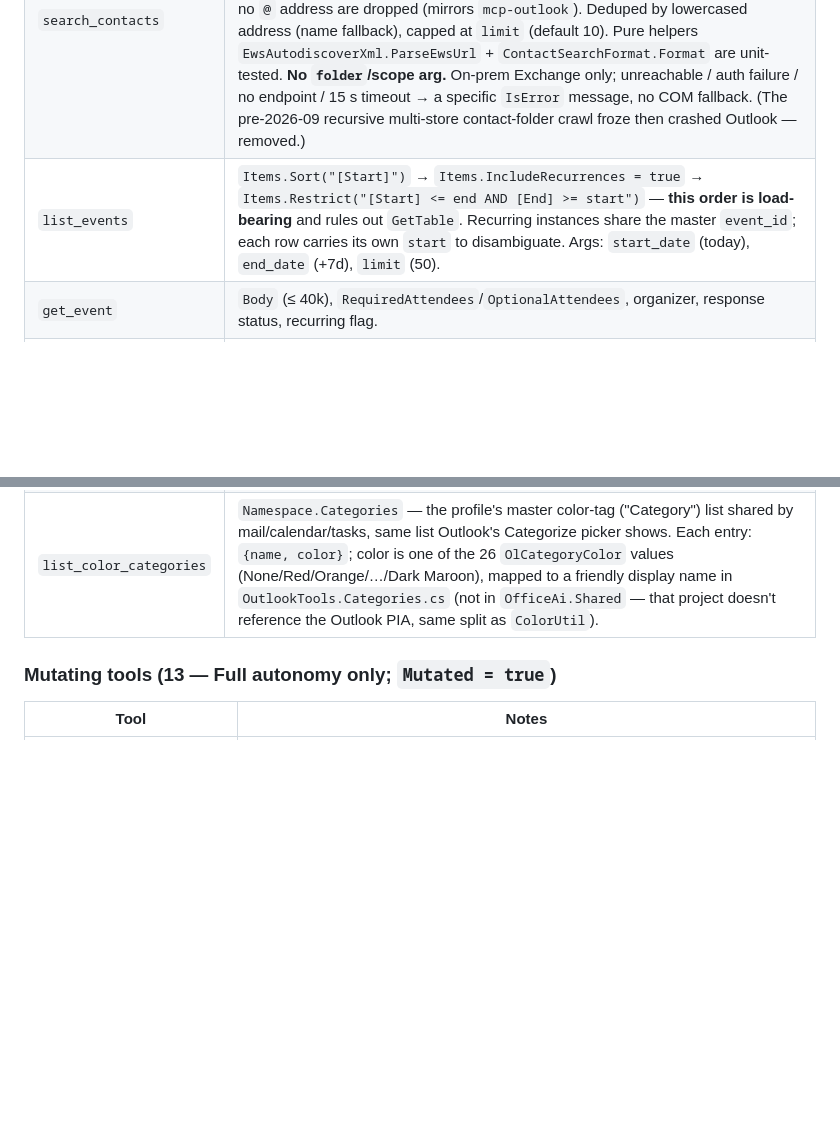
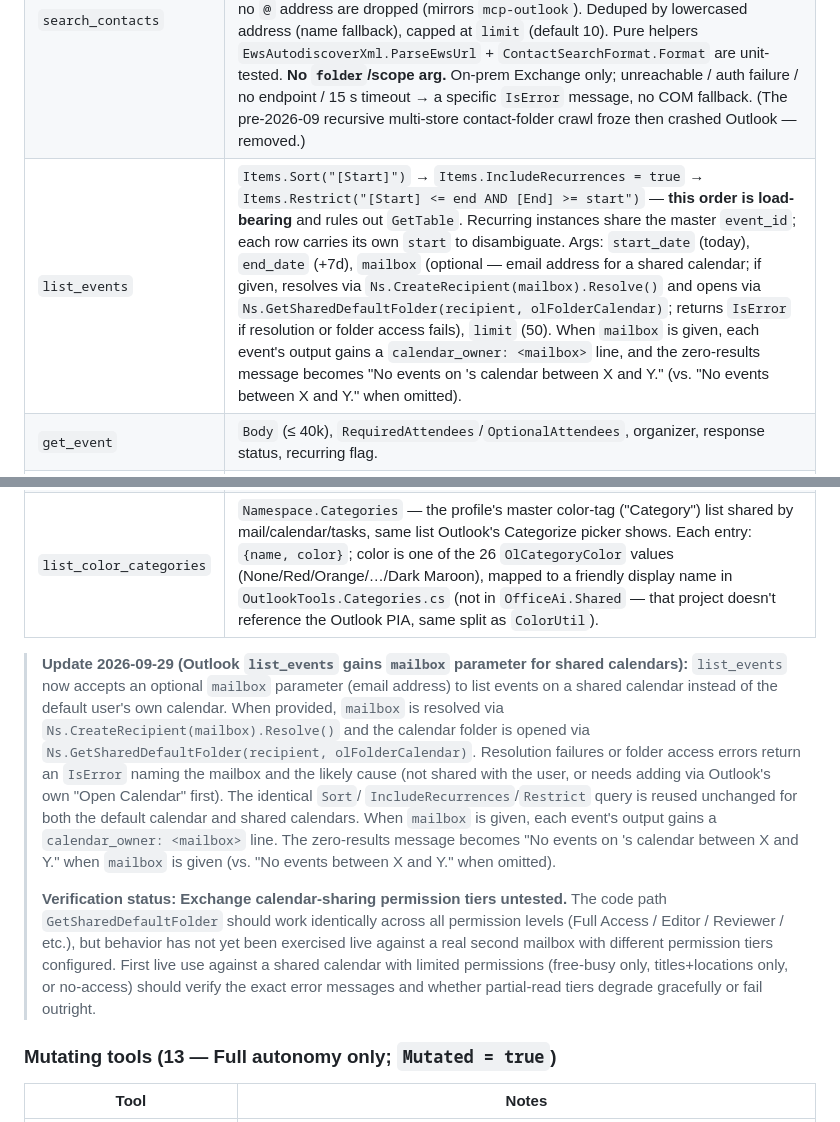
Before and after one commit to ItayElizur/opendocs, a Markdown page: docs/ai-tool-surface.md, 2 parts joined by grey strips. Drawn GitHub-style; blank space fills up the shorter version.

Commit message:
docs(outlook): document list_events' mailbox parameter

```diff
--- a/docs/ai-tool-surface.md
+++ b/docs/ai-tool-surface.md
@@ -1060,11 +1060,33 @@ index otherwise.
 | `get_attachment` | `Attachment.SaveAsFile` into `%LOCALAPPDATA%\OutlookAiAddIn\Attachments\`; returns the path. `extracted_text` (≤ 40k) is populated **only** for text-family extensions (`.txt .csv .tsv .md .json .xml .log`, `.html` tag-stripped) and OpenXML (`.docx .xlsx .pptx`), via the swappable `OfficeAi.Shared/AttachmentText/` module (`DocumentFormat.OpenXml` 2.20.0). **No PDF, no images, no vision** — those return the path + type only. `olOLE` throws (rejected); `olByReference` has no data (rejected); `olEmbeddedItem` saves as `.msg`. |
 | `list_folders` | Recursive walk of every store's `Folders`, mail folders only (`DefaultItemType == olMailItem`), with item + unread counts; capped ~800 / depth 8. |
 | `search_contacts` | **EWS `ResolveName` over Contacts then GAL** (server-side ANR), run off the UI thread via EWS Managed API 2.2 with `UseDefaultCredentials`. Endpoint discovery: `Account.AutoDiscoverXml` → `AutodiscoverUrl` → process-static `Uri` cache. Each `NameResolution` mapped to `(name, email)` — GAL X500/`EX` addresses fall back to the resolved contact's own `EmailAddress1..3`; entries with no `@` address are dropped (mirrors `mcp-outlook`). Deduped by lowercased address (name fallback), capped at `limit` (default 10). Pure helpers `EwsAutodiscoverXml.ParseEwsUrl` + `ContactSearchFormat.Format` are unit-tested. **No `folder`/scope arg.** On-prem Exchange only; unreachable / auth failure / no endpoint / 15 s timeout → a specific `IsError` message, no COM fallback. (The pre-2026-09 recursive multi-store contact-folder crawl froze then crashed Outlook — removed.) |
-| `list_events` | `Items.Sort("[Start]")` → `Items.IncludeRecurrences = true` → `Items.Restrict("[Start] <= end AND [End] >= start")` — **this order is load-bearing** and rules out `GetTable`. Recurring instances share the master `event_id`; each row carries its own `start` to disambiguate. Args: `start_date` (today), `end_date` (+7d), `limit` (50). |
+| `list_events` | `Items.Sort("[Start]")` → `Items.IncludeRecurrences = true` → `Items.Restrict("[Start] <= end AND [End] >= start")` — **this order is load-bearing** and rules out `GetTable`. Recurring instances share the master `event_id`; each row carries its own `start` to disambiguate. Args: `start_date` (today), `end_date` (+7d), `mailbox` (optional — email address for a shared calendar; if given, resolves via `Ns.CreateRecipient(mailbox).Resolve()` and opens via `Ns.GetSharedDefaultFolder(recipient, olFolderCalendar)`; returns `IsError` if resolution or folder access fails), `limit` (50). When `mailbox` is given, each event's output gains a `calendar_owner: <mailbox>` line, and the zero-results message becomes "No events on <mailbox>'s calendar between X and Y." (vs. "No events between X and Y." when omitted). |
 | `get_event` | `Body` (≤ 40k), `RequiredAttendees`/`OptionalAttendees`, organizer, response status, recurring flag. |
 | `find_meeting_slots` | `Recipient.FreeBusy(anchor, 30, true)` — a per-30-min status string — for `Namespace.CurrentUser` + each resolved attendee; then `OfficeAi.Shared.MeetingSlots.Rank` (pure, unit-tested) slides a `duration_minutes` window in 30-min steps across each work day's `[start_hour, end_hour)` and scores each candidate by how many people are free (so a best partial match still comes back). **Work week/hours are read from the mailbox's own EWS `GetUserAvailability` → `AttendeeAvailability.WorkingHours` (added 2026-09-19; see `OutlookEws.GetWorkingHoursAsync`), not hardcoded** — falls back to Sun–Thu 09:00–18:00 only if that call fails (non-Exchange profile, EWS unreachable, etc.), cached per process like `OutlookEws.CachedUrl`. Default range is today through the end of the current contiguous work-day run (generalizes the old "today→Thursday, or next week if Fri/Sat" to any work-days shape), max 28 days. Times past the returned free/busy window are assumed free. Async (like `search_contacts`) only because of the EWS work-week lookup; the FreeBusy/ranking work itself is still synchronous COM. Args: `attendees` (req), `duration_minutes` (req), `start_date`, `end_date`, `start_hour`, `end_hour` (both default to the resolved work hours, or 9/18 as a last resort), `limit` (5). |
 | `list_tasks` | `Folder.GetTable` over the default Tasks folder; open tasks only unless `include_completed`. Columns EntryID/Subject/Due/Start/Status/PercentComplete/Complete/ReminderTime. |
 | `list_color_categories` | `Namespace.Categories` — the profile's master color-tag ("Category") list shared by mail/calendar/tasks, same list Outlook's Categorize picker shows. Each entry: `{name, color}`; color is one of the 26 `OlCategoryColor` values (None/Red/Orange/…/Dark Maroon), mapped to a friendly display name in `OutlookTools.Categories.cs` (not in `OfficeAi.Shared` — that project doesn't reference the Outlook PIA, same split as `ColorUtil`). |
+
+> **Update 2026-09-29 (Outlook `list_events` gains `mailbox` parameter for shared calendars):**
+> `list_events` now accepts an optional `mailbox` parameter (email address) to list
+> events on a shared calendar instead of the default user's own calendar. When
+> provided, `mailbox` is resolved via `Ns.CreateRecipient(mailbox).Resolve()` and
+> the calendar folder is opened via `Ns.GetSharedDefaultFolder(recipient,
+> olFolderCalendar)`. Resolution failures or folder access errors return an `IsError`
+> naming the mailbox and the likely cause (not shared with the user, or needs
+> adding via Outlook's own "Open Calendar" first). The identical `Sort`/
+> `IncludeRecurrences`/`Restrict` query is reused unchanged for both the default
+> calendar and shared calendars. When `mailbox` is given, each event's output gains
+> a `calendar_owner: <mailbox>` line. The zero-results message becomes "No events on
+> <mailbox>'s calendar between X and Y." when `mailbox` is given (vs. "No events
+> between X and Y." when omitted).
+>
+> **Verification status: Exchange calendar-sharing permission tiers untested.** The
+> code path `GetSharedDefaultFolder` should work identically across all permission
+> levels (Full Access / Editor / Reviewer / etc.), but behavior has not yet been
+> exercised live against a real second mailbox with different permission tiers
+> configured. First live use against a shared calendar with limited permissions
+> (free-busy only, titles+locations only, or no-access) should verify the exact
+> error messages and whether partial-read tiers degrade gracefully or fail outright.
 
 ### Mutating tools (13 — Full autonomy only; `Mutated = true`)
 
```
